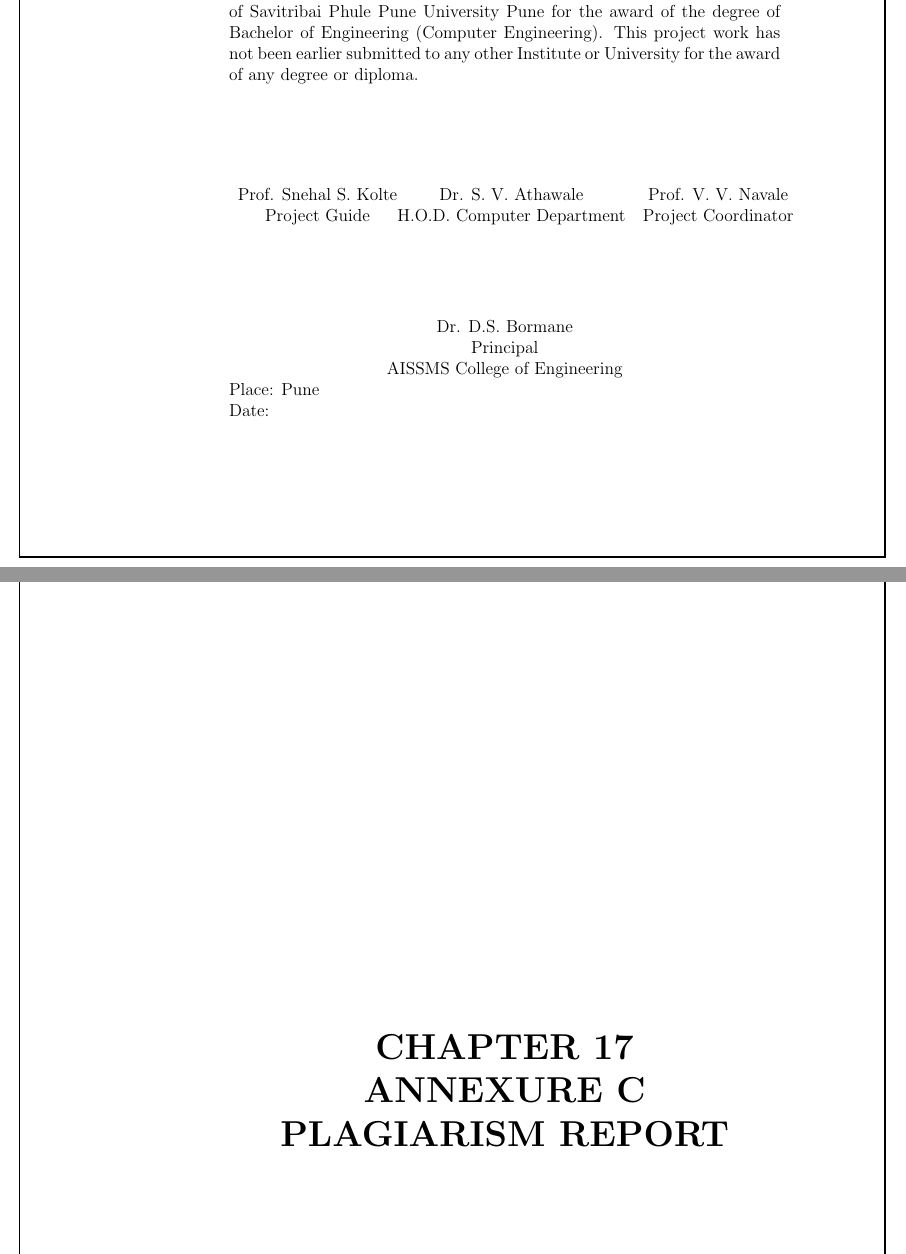
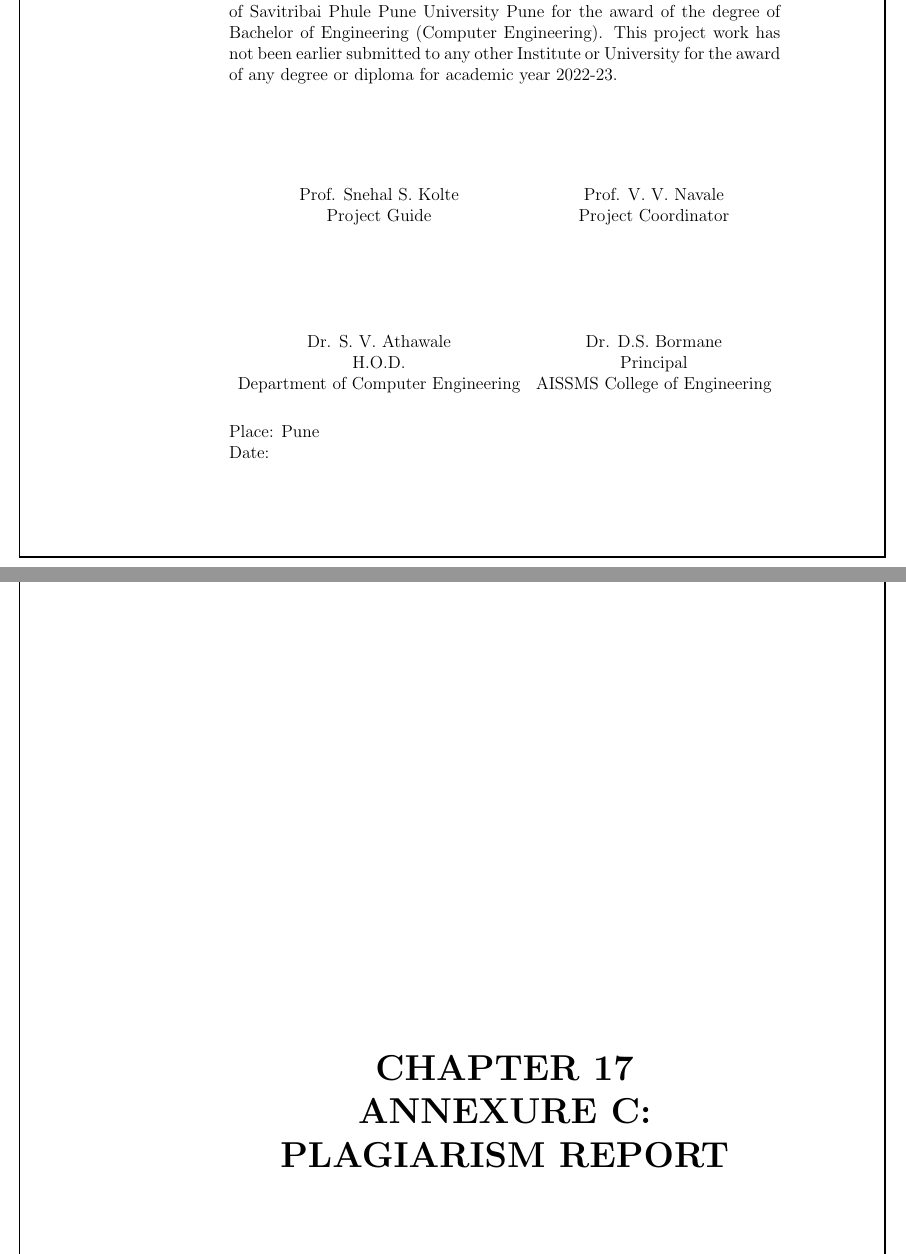
Before and after one commit to Chain-Smokers/Paperwork, a LaTeX thesis (BlackBook/Book.tex): two parts of pages 2 and 90 of 105, joined at a grey line, cut so that both start at the same text. Compiled offline with pdfLaTeX.

Commit message:
Patched book

```diff
--- a/BlackBook/Book.tex
+++ b/BlackBook/Book.tex
@@ -57,10 +57,10 @@
 \end{minipage}\par}%
 \fancypagestyle{plain}{
 	\fancyhead{}
-	\fancyhead[C]{DECENTRALIZED AND SECURE VOTING SYSTEM USING BLOCKCHAIN TECHNOLOGY}
-	\fancyhead[R]{\thepage}
+	\fancyhead[C]{\scriptsize DECENTRALIZED AND SECURE VOTING SYSTEM USING BLOCKCHAIN TECHNOLOGY}
 	\fancyfoot{}
-	\fancyfoot[C]{Department of Computer Engineering, AISSMS COE Pune 2022-23}
+	\fancyfoot[C]{\small Department of Computer Engineering AISSMS COE, Pune 2022-23}
+	\fancyfoot[R]{\thepage}
 }
 
 \pgfpagesdeclarelayout{boxed}
@@ -142,17 +143,17 @@
 				GADKARI GAURAV SUDHIR & SEAT NO: B190214244
 			\end{tabular}
 		\end{table}}
-		is a bonafide work carried out by them under the supervision of Prof. Snehal S. Kolte and it is approved for the partial fulfillment of the requirement of Savitribai Phule Pune University Pune for the award of the degree of Bachelor of Engineering (Computer Engineering). This project work has not been earlier submitted to any other Institute or University for the award of any degree or diploma.\\\\\\\\
+		is a bonafide work carried out by them under the supervision of Prof. Snehal S. Kolte and it is approved for the partial fulfillment of the requirement of Savitribai Phule Pune University Pune for the award of the degree of Bachelor of Engineering (Computer Engineering). This project work has not been earlier submitted to any other Institute or University for the award of any degree or diploma for academic year 2022-23.\\\\\\\\
 		\begin{table}[H]
 			\centering
-			\begin{tabular*}{\textwidth}{c@{\extracolsep{\fill}}cc}
-				Prof. Snehal S. Kolte & Dr. S. V. Athawale         & Prof. V. V. Navale  \\
-				Project Guide         & H.O.D. Computer Department & Project Coordinator  \\\\\\\\
+			\begin{tabular*}{\textwidth}{c@{\extracolsep{\fill}}c}
+				Prof. Snehal S. Kolte 	   			& Prof. V. V. Navale  				\\
+				Project Guide         	   			& Project Coordinator 				\\\\\\\\\\\\
+				Dr. S. V. Athawale    	   			& Dr. D.S. Bormane	 				\\
+				H.O.D.					   			& Principal			 				\\
+				Department of Computer Engineering	& AISSMS College of Engineering		\\
 			\end{tabular*}
 		\end{table}
-		{\centering Dr. D.S. Bormane
-		\\Principal
-		\\AISSMS College of Engineering\\}
 		Place: Pune
 		\\Date:
 	\end{titlepage}
@@ -1140,7 +1139,7 @@
 			\label{tab:system-implementation-plan}
 		\end{table}
 	\newpage
-	\section{Annexure C\\Plagiarism Report}
+	\section{Annexure C:\\Plagiarism Report}
 	\newpage
 	\includepdf[pages=-]{./Resources/plagiarism-report.pdf}
 	\newpage
```
Also changed, not shown: BlackBook/Book.tex (17 more changed lines), 2 other files.
